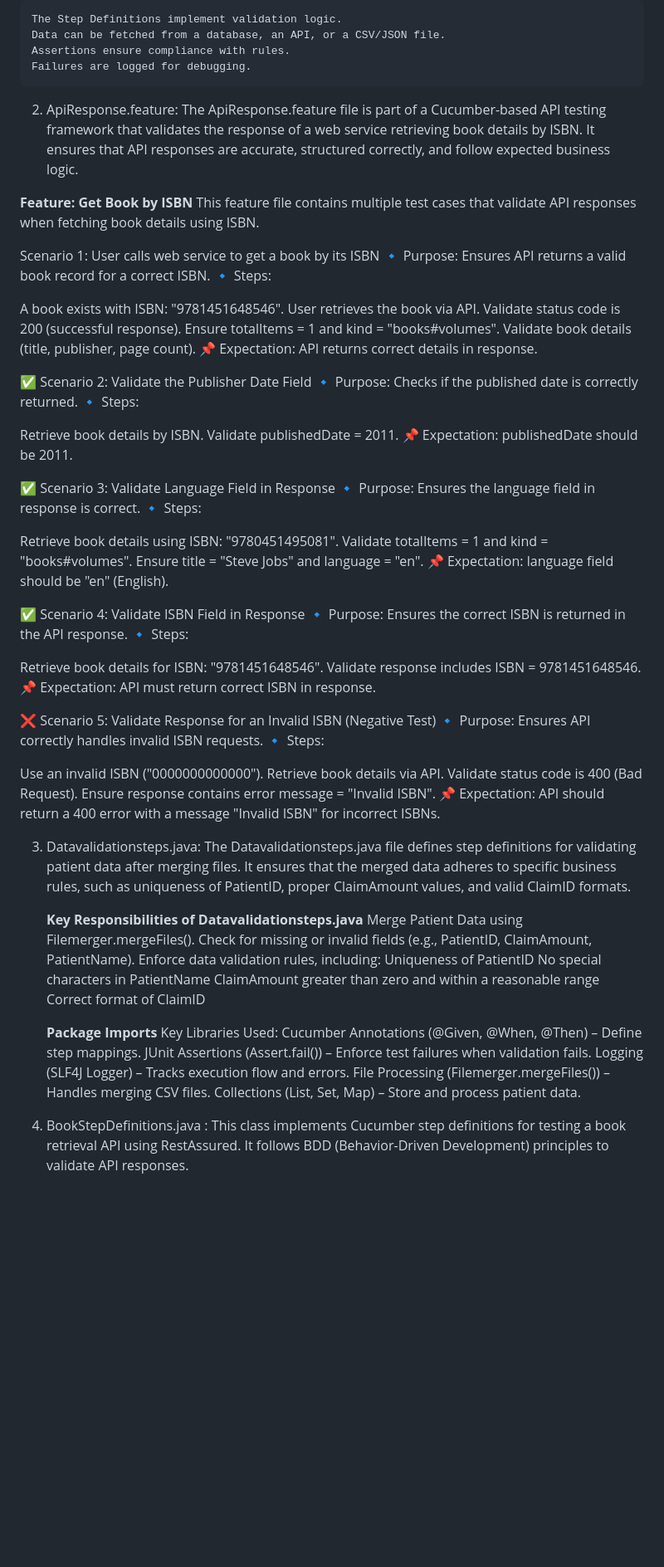
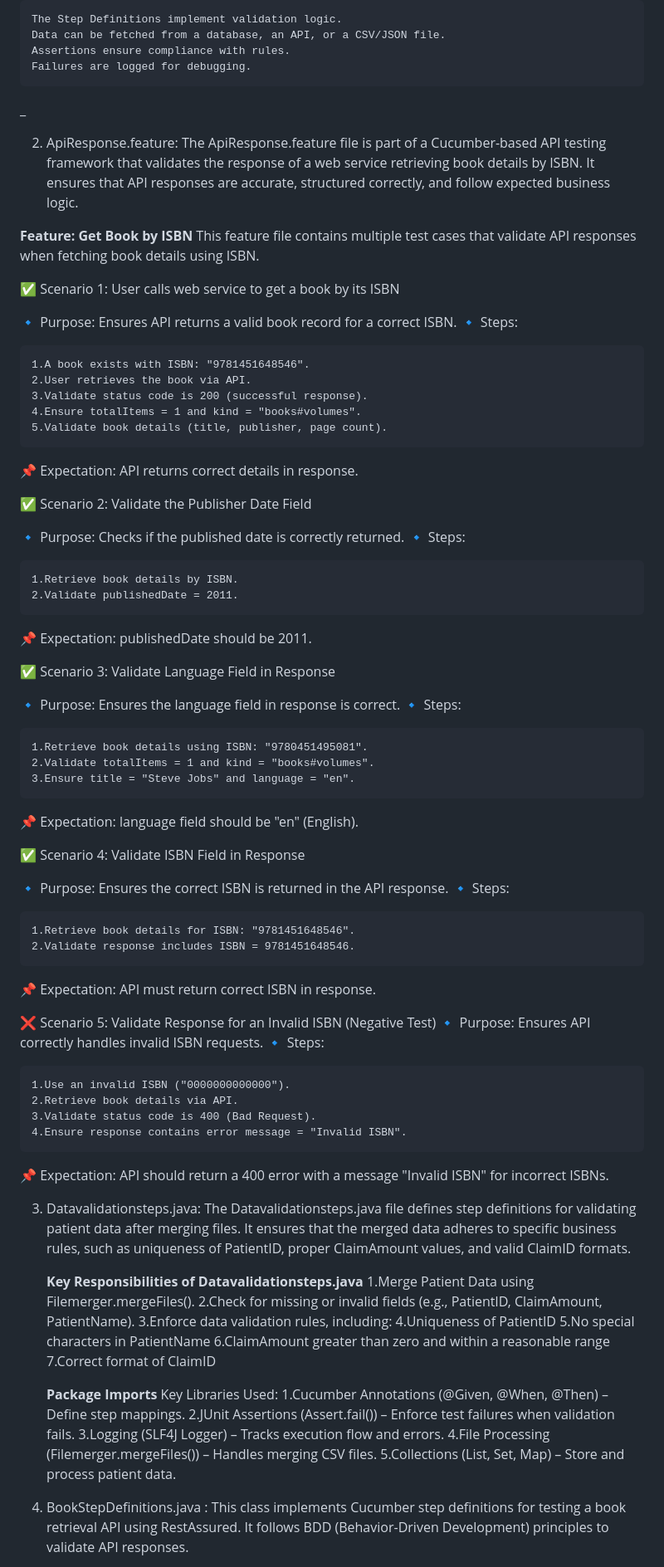
Before and after one commit to nishtha47/ETL_Project_Data, a Markdown page: README.md, the part around the change printed below. Shown: that part at 83% size. Rendered like a GitHub page; blank space fills up the shorter version.

```diff
--- a/README.md
+++ b/README.md
@@ -85,6 +88,7 @@ The feature ensures merged patient data is clean, accurate, and meets specific v
 	Data can be fetched from a database, an API, or a CSV/JSON file.
 	Assertions ensure compliance with rules.
 	Failures are logged for debugging.
+ _
 
 2.	ApiResponse.feature: The ApiResponse.feature file is part of a Cucumber-based API testing framework that validates the response of a web service retrieving book details by ISBN. It ensures that API responses are accurate, structured correctly, and follow expected  business logic.
 
@@ -92,71 +96,75 @@ The feature ensures merged patient data is clean, accurate, and meets specific v
 	This feature file contains multiple test cases that validate API responses when fetching book details using ISBN.
 
 
- Scenario 1: User calls web service to get a book by its ISBN
+✅ Scenario 1: User calls web service to get a book by its ISBN
+
 🔹 Purpose: Ensures API returns a valid book record for a correct ISBN.
 🔹 Steps:
 
-A book exists with ISBN: "9781451648546".
-User retrieves the book via API.
-Validate status code is 200 (successful response).
-Ensure totalItems = 1 and kind = "books#volumes".
-Validate book details (title, publisher, page count).
+	1.A book exists with ISBN: "9781451648546".
+	2.User retrieves the book via API.
+	3.Validate status code is 200 (successful response).
+	4.Ensure totalItems = 1 and kind = "books#volumes".
+	5.Validate book details (title, publisher, page count).
 📌 Expectation: API returns correct details in response.
 
 ✅ Scenario 2: Validate the Publisher Date Field
+
 🔹 Purpose: Checks if the published date is correctly returned.
 🔹 Steps:
 
-Retrieve book details by ISBN.
-Validate publishedDate = 2011.
+	1.Retrieve book details by ISBN.
+	2.Validate publishedDate = 2011.
 📌 Expectation: publishedDate should be 2011.
 
 ✅ Scenario 3: Validate Language Field in Response
+
 🔹 Purpose: Ensures the language field in response is correct.
 🔹 Steps:
 
-Retrieve book details using ISBN: "9780451495081".
-Validate totalItems = 1 and kind = "books#volumes".
-Ensure title = "Steve Jobs" and language = "en".
+	1.Retrieve book details using ISBN: "9780451495081".
+	2.Validate totalItems = 1 and kind = "books#volumes".
+	3.Ensure title = "Steve Jobs" and language = "en".
 📌 Expectation: language field should be "en" (English).
 
 ✅ Scenario 4: Validate ISBN Field in Response
+
 🔹 Purpose: Ensures the correct ISBN is returned in the API response.
 🔹 Steps:
 
-Retrieve book details for ISBN: "9781451648546".
-Validate response includes ISBN = 9781451648546.
+	1.Retrieve book details for ISBN: "9781451648546".
+	2.Validate response includes ISBN = 9781451648546.
 📌 Expectation: API must return correct ISBN in response.
 
 ❌ Scenario 5: Validate Response for an Invalid ISBN (Negative Test)
 🔹 Purpose: Ensures API correctly handles invalid ISBN requests.
 🔹 Steps:
 
-Use an invalid ISBN ("0000000000000").
-Retrieve book details via API.
-Validate status code is 400 (Bad Request).
-Ensure response contains error message = "Invalid ISBN".
+	1.Use an invalid ISBN ("0000000000000").
+	2.Retrieve book details via API.
+	3.Validate status code is 400 (Bad Request).
+	4.Ensure response contains error message = "Invalid ISBN".
 📌 Expectation: API should return a 400 error with a message "Invalid ISBN" for incorrect ISBNs.
 
 
 3.	Datavalidationsteps.java: The Datavalidationsteps.java file defines step definitions for validating patient data after merging files. It ensures that the merged data adheres to specific business rules, such as uniqueness of PatientID, proper ClaimAmount values, and valid ClaimID formats.
 
     **Key Responsibilities of Datavalidationsteps.java**
-	Merge Patient Data using Filemerger.mergeFiles().
-	Check for missing or invalid fields (e.g., PatientID, ClaimAmount, PatientName).
-	Enforce data validation rules, including:
-	Uniqueness of PatientID
-	No special characters in PatientName
-	ClaimAmount greater than zero and within a reasonable range
-	Correct format of ClaimID
+	1.Merge Patient Data using Filemerger.mergeFiles().
+	2.Check for missing or invalid fields (e.g., PatientID, ClaimAmount, PatientName).
+	3.Enforce data validation rules, including:
+	4.Uniqueness of PatientID
+	5.No special characters in PatientName
+	6.ClaimAmount greater than zero and within a reasonable range
+	7.Correct format of ClaimID
 
 	**Package Imports**
 		Key Libraries Used:
-		Cucumber Annotations (@Given, @When, @Then) – Define step mappings.
-		JUnit Assertions (Assert.fail()) – Enforce test failures when validation fails.
-		Logging (SLF4J Logger) – Tracks execution flow and errors.
-		File Processing (Filemerger.mergeFiles()) – Handles merging CSV files.
-		Collections (List, Set, Map) – Store and process patient data.
+		1.Cucumber Annotations (@Given, @When, @Then) – Define step mappings.
+		2.JUnit Assertions (Assert.fail()) – Enforce test failures when validation fails.
+		3.Logging (SLF4J Logger) – Tracks execution flow and errors.
+		4.File Processing (Filemerger.mergeFiles()) – Handles merging CSV files.
+		5.Collections (List, Set, Map) – Store and process patient data.
 
 4. BookStepDefinitions.java : This class implements Cucumber step definitions for testing a book retrieval API using RestAssured. It follows BDD (Behavior-Driven Development) principles to validate API responses.
 
```
Also changed, not shown: other parts of README.md (+12 -3 lines).
